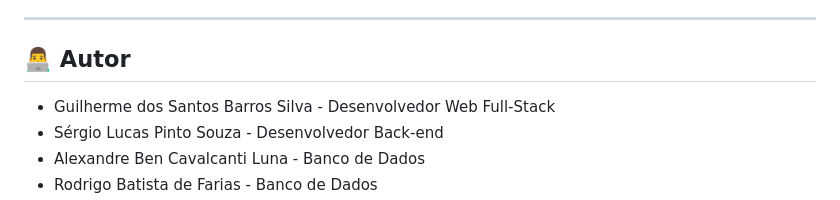
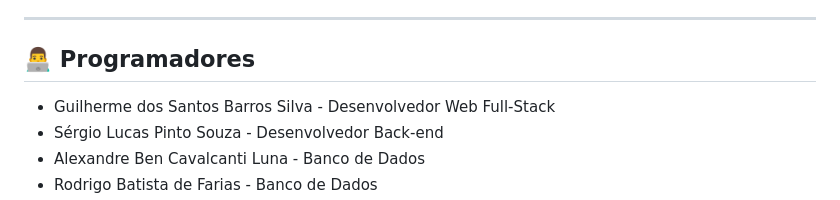
Before and after one commit to GuilhermeSBS10/Projeto---SmartCards, a Markdown page: README.md, the part around the change. GitHub-like rendering.

```diff
--- a/README.md
+++ b/README.md
@@ -122,7 +122,7 @@ Banco de Dados
 
 ---
 
-## 👨‍💻 Autor
+## 👨‍💻 Programadores
 
 * Guilherme dos Santos Barros Silva - Desenvolvedor Web Full-Stack
 * Sérgio Lucas Pinto Souza - Desenvolvedor Back-end
```
